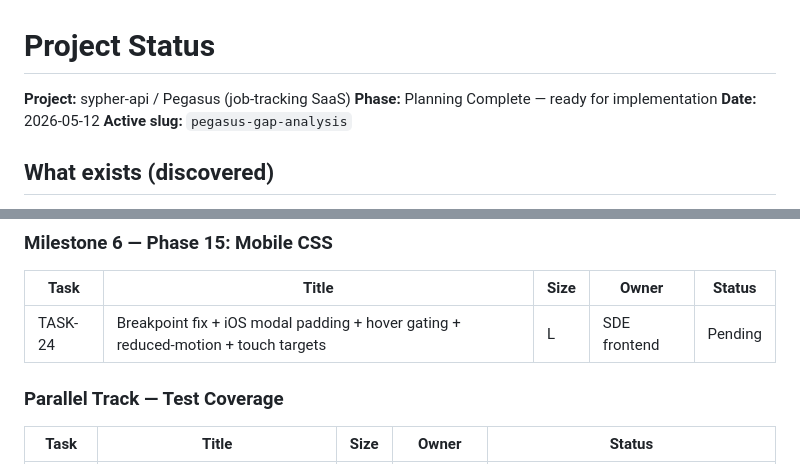
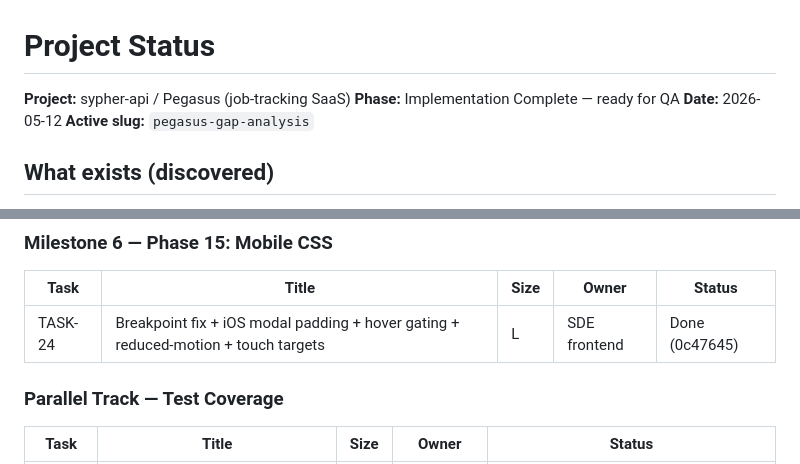
Before and after one commit to TheBharathProject/sypher-api, a Markdown page: .10x/status.md, 2 parts joined by grey strips. Rendered like a GitHub page.

```diff
--- a/.10x/status.md
+++ b/.10x/status.md
@@ -1,7 +1,7 @@
 # Project Status
 
 **Project:** sypher-api / Pegasus (job-tracking SaaS)
-**Phase:** Planning Complete — ready for implementation
+**Phase:** Implementation Complete — ready for QA
 **Date:** 2026-05-12
 **Active slug:** `pegasus-gap-analysis`
 
@@ -89,7 +89,7 @@
 
 | Task | Title | Size | Owner | Status |
 |---|---|---|---|---|
-| TASK-24 | Breakpoint fix + iOS modal padding + hover gating + reduced-motion + touch targets | L | SDE frontend | Pending |
+| TASK-24 | Breakpoint fix + iOS modal padding + hover gating + reduced-motion + touch targets | L | SDE frontend | Done (0c47645) |
 
 ### Parallel Track — Test Coverage
 
```
Also changed, not shown: .10x/handoff.md (+36 -0 lines).
